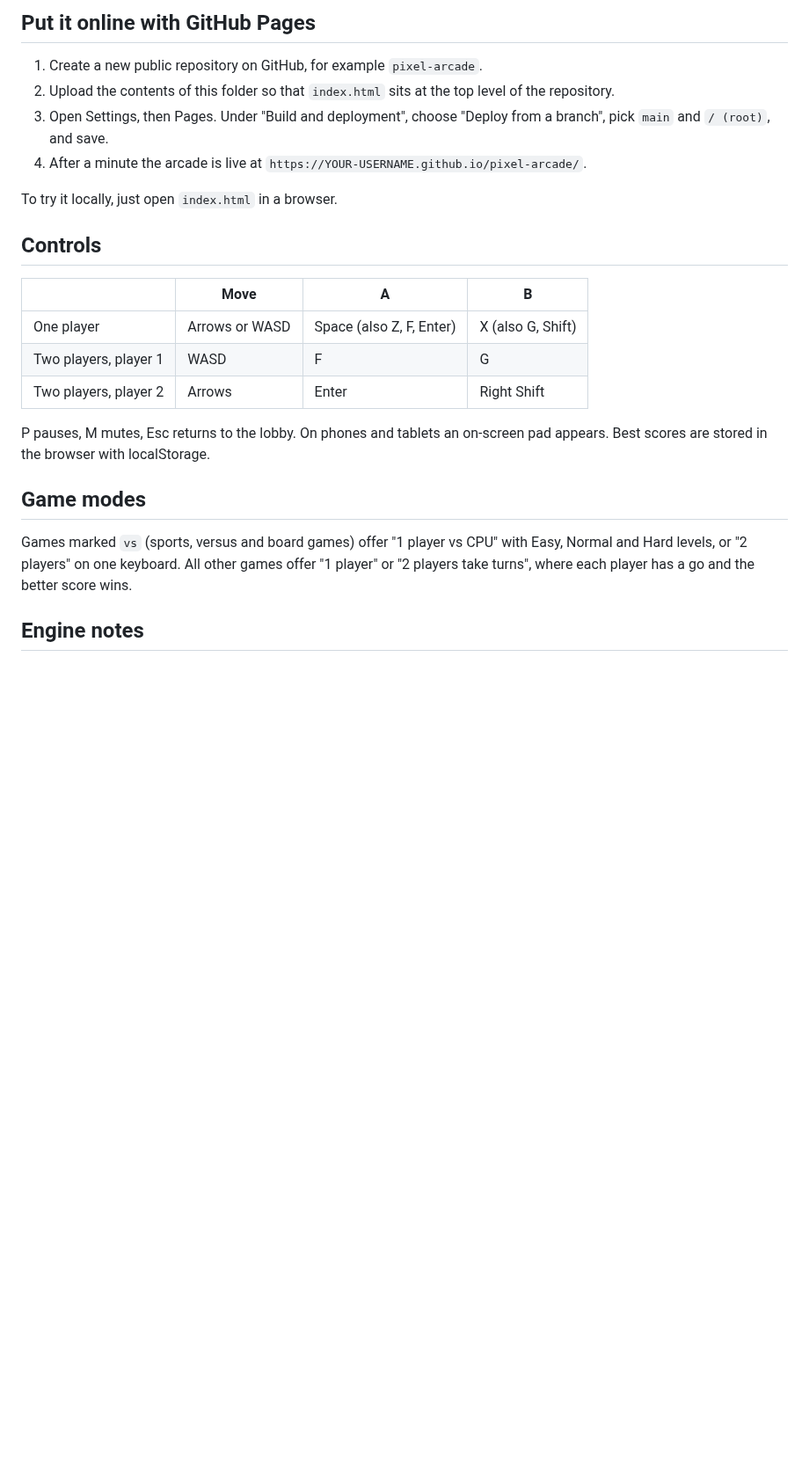
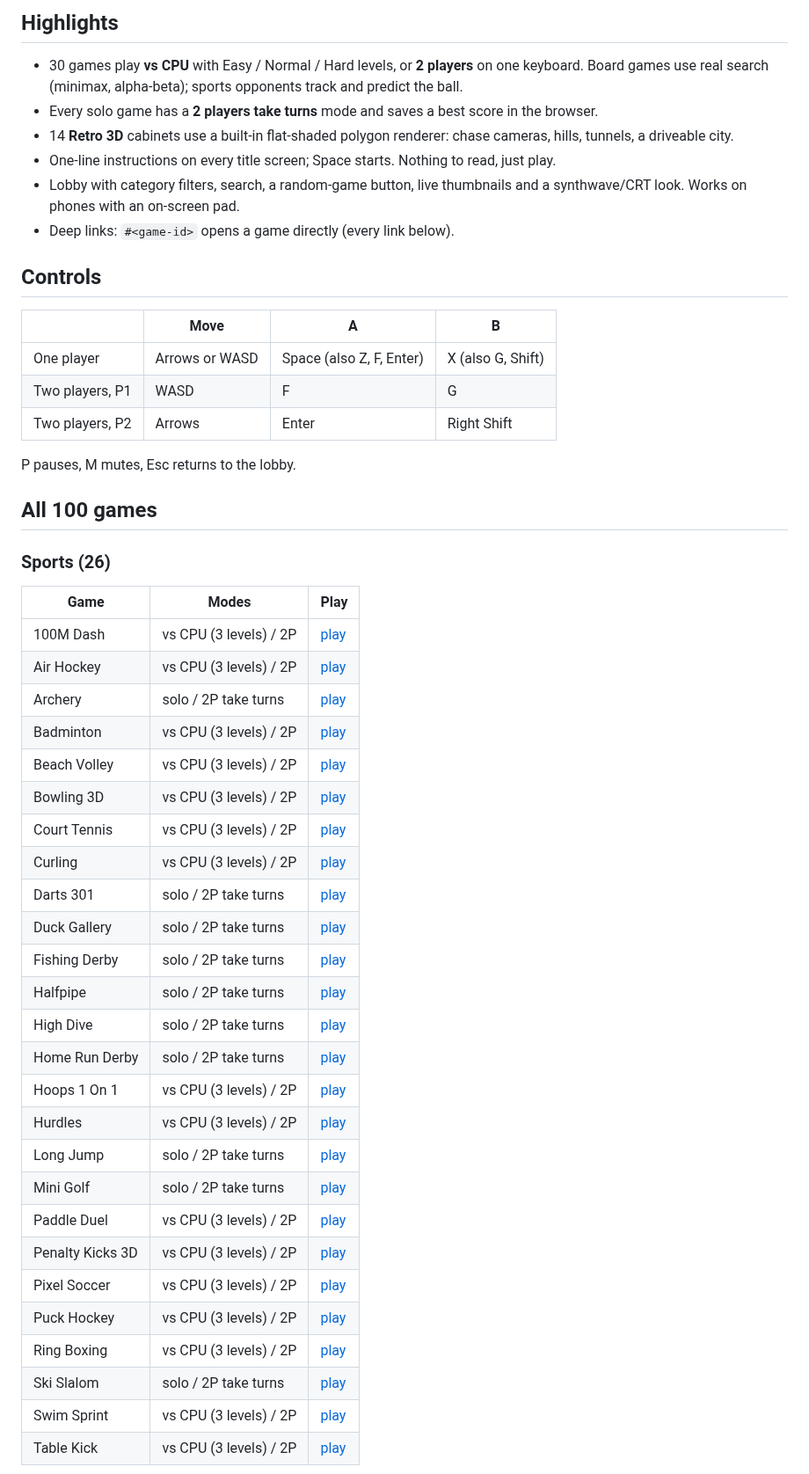
Before and after one commit to Normansrule/pixel-arcade, a Markdown page: README.md, the part around one of its changes. Shown at 88% size. Rendered like a GitHub page; blank space fills up the shorter version.

Commit message:
v4: 100 games, search, deep links, new README

```diff
--- a/README.md
+++ b/README.md
@@ -71,26 +12,53 @@ Live at **[https://normansrule.github.io/pixel-arcade/](https://normansrule.gith
 
-## Put it online with GitHub Pages
+## Highlights
 
-1. Create a new public repository on GitHub, for example `pixel-arcade`.
-2. Upload the contents of this folder so that `index.html` sits at the top level of the repository.
-3. Open Settings, then Pages. Under "Build and deployment", choose "Deploy from a branch", pick `main` and `/ (root)`, and save.
-4. After a minute the arcade is live at `https://YOUR-USERNAME.github.io/pixel-arcade/`.
-
-To try it locally, just open `index.html` in a browser.
+- 30 games play **vs CPU** with Easy / Normal / Hard levels, or **2 players** on one keyboard. Board games use real search (minimax, alpha-beta); sports opponents track and predict the ball.
+- Every solo game has a **2 players take turns** mode and saves a best score in the browser.
+- 14 **Retro 3D** cabinets use a built-in flat-shaded polygon renderer: chase cameras, hills, tunnels, a driveable city.
+- One-line instructions on every title screen; Space starts. Nothing to read, just play.
+- Lobby with category filters, search, a random-game button, live thumbnails and a synthwave/CRT look. Works on phones with an on-screen pad.
+- Deep links: `#<game-id>` opens a game directly (every link below).
 
 ## Controls
 
 | | Move | A | B |
 |---|---|---|---|
 | One player | Arrows or WASD | Space (also Z, F, Enter) | X (also G, Shift) |
-| Two players, player 1 | WASD | F | G |
-| Two players, player 2 | Arrows | Enter | Right Shift |
+| Two players, P1 | WASD | F | G |
+| Two players, P2 | Arrows | Enter | Right Shift |
 
-P pauses, M mutes, Esc returns to the lobby. On phones and tablets an on-screen pad appears. Best scores are stored in the browser with localStorage.
+P pauses, M mutes, Esc returns to the lobby.
 
-## Game modes
+## All 100 games
 
-Games marked `vs` (sports, versus and board games) offer "1 player vs CPU" with Easy, Normal and Hard levels, or "2 players" on one keyboard. All other games offer "1 player" or "2 players take turns", where each player has a go and the better score wins.
+### Sports (26)
 
-## Engine notes
+| Game | Modes | Play |
+|---|---|---|
+| 100M Dash | vs CPU (3 levels) / 2P | [play](https://normansrule.github.io/pixel-arcade/#dash100) |
+| Air Hockey | vs CPU (3 levels) / 2P | [play](https://normansrule.github.io/pixel-arcade/#airhockey) |
+| Archery | solo / 2P take turns | [play](https://normansrule.github.io/pixel-arcade/#archery) |
+| Badminton | vs CPU (3 levels) / 2P | [play](https://normansrule.github.io/pixel-arcade/#badminton) |
+| Beach Volley | vs CPU (3 levels) / 2P | [play](https://normansrule.github.io/pixel-arcade/#volley) |
+| Bowling 3D | vs CPU (3 levels) / 2P | [play](https://normansrule.github.io/pixel-arcade/#bowling) |
+| Court Tennis | vs CPU (3 levels) / 2P | [play](https://normansrule.github.io/pixel-arcade/#tennis) |
+| Curling | vs CPU (3 levels) / 2P | [play](https://normansrule.github.io/pixel-arcade/#curling) |
+| Darts 301 | solo / 2P take turns | [play](https://normansrule.github.io/pixel-arcade/#darts) |
+| Duck Gallery | solo / 2P take turns | [play](https://normansrule.github.io/pixel-arcade/#gallery) |
+| Fishing Derby | solo / 2P take turns | [play](https://normansrule.github.io/pixel-arcade/#fishing) |
+| Halfpipe | solo / 2P take turns | [play](https://normansrule.github.io/pixel-arcade/#halfpipe) |
+| High Dive | solo / 2P take turns | [play](https://normansrule.github.io/pixel-arcade/#dive) |
+| Home Run Derby | solo / 2P take turns | [play](https://normansrule.github.io/pixel-arcade/#homerun) |
+| Hoops 1 On 1 | vs CPU (3 levels) / 2P | [play](https://normansrule.github.io/pixel-arcade/#hoops) |
+| Hurdles | vs CPU (3 levels) / 2P | [play](https://normansrule.github.io/pixel-arcade/#hurdles) |
+| Long Jump | solo / 2P take turns | [play](https://normansrule.github.io/pixel-arcade/#longjump) |
+| Mini Golf | solo / 2P take turns | [play](https://normansrule.github.io/pixel-arcade/#golf) |
+| Paddle Duel | vs CPU (3 levels) / 2P | [play](https://normansrule.github.io/pixel-arcade/#pong) |
+| Penalty Kicks 3D | vs CPU (3 levels) / 2P | [play](https://normansrule.github.io/pixel-arcade/#penalty) |
+| Pixel Soccer | vs CPU (3 levels) / 2P | [play](https://normansrule.github.io/pixel-arcade/#soccer) |
+| Puck Hockey | vs CPU (3 levels) / 2P | [play](https://normansrule.github.io/pixel-arcade/#hockey) |
+| Ring Boxing | vs CPU (3 levels) / 2P | [play](https://normansrule.github.io/pixel-arcade/#boxing) |
+| Ski Slalom | solo / 2P take turns | [play](https://normansrule.github.io/pixel-arcade/#ski) |
+| Swim Sprint | vs CPU (3 levels) / 2P | [play](https://normansrule.github.io/pixel-arcade/#swim) |
+| Table Kick | vs CPU (3 levels) / 2P | [play](https://normansrule.github.io/pixel-arcade/#foos) |
 
```
Also changed, not shown: other parts of README.md (+126 -80 lines), docs/games.png (added), docs/screenshot.png (added), 10 other files.
